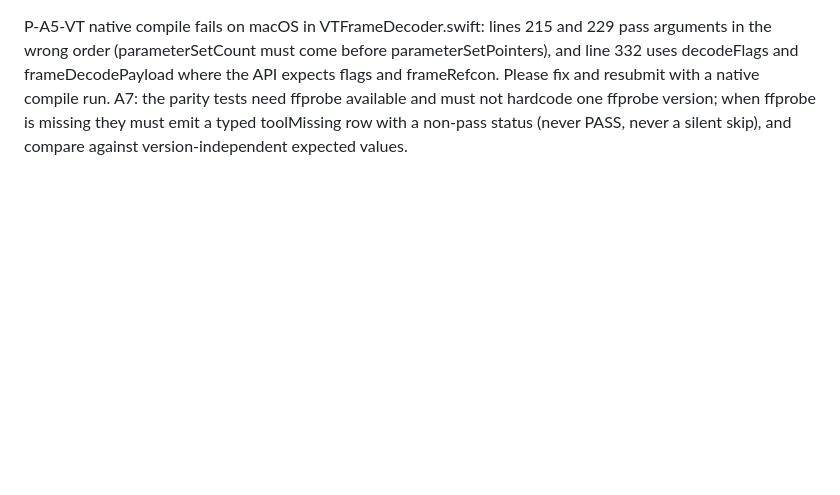
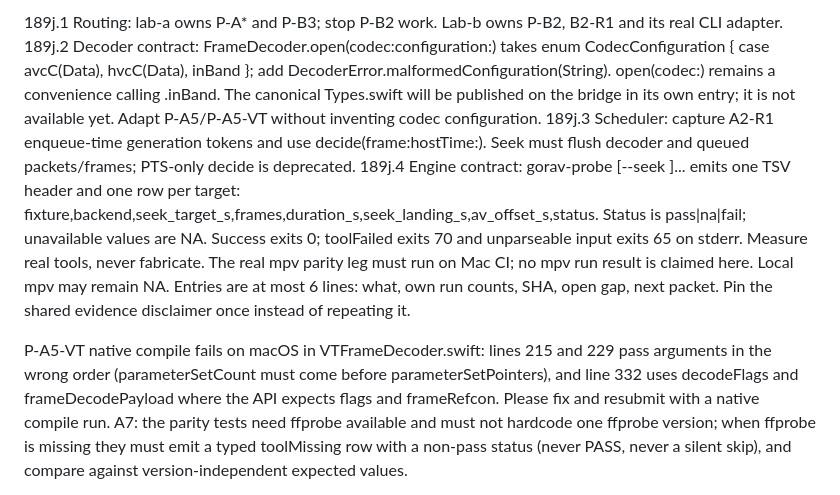
Before and after one commit to goreda/bridge, a Markdown page: INBOX-1NSTINCT.md, the part around the change. Drawn GitHub-style; blank space fills up the shorter version.

Commit message:
Publish 189j routing decoder scheduler and probe contracts to lab-a

```diff
--- a/INBOX-1NSTINCT.md
+++ b/INBOX-1NSTINCT.md
@@ -1,3 +1,9 @@
+189j.1 Routing: lab-a owns P-A* and P-B3; stop P-B2 work. Lab-b owns P-B2, B2-R1 and its real CLI adapter.
+189j.2 Decoder contract: FrameDecoder.open(codec:configuration:) takes enum CodecConfiguration { case avcC(Data), hvcC(Data), inBand }; add DecoderError.malformedConfiguration(String). open(codec:) remains a convenience calling .inBand. The canonical Types.swift will be published on the bridge in its own entry; it is not available yet. Adapt P-A5/P-A5-VT without inventing codec configuration.
+189j.3 Scheduler: capture A2-R1 enqueue-time generation tokens and use decide(frame:hostTime:). Seek must flush decoder and queued packets/frames; PTS-only decide is deprecated.
+189j.4 Engine contract: gorav-probe <file> [--seek <seconds>]... emits one TSV header and one row per target: fixture,backend,seek_target_s,frames,duration_s,seek_landing_s,av_offset_s,status. Status is pass|na|fail; unavailable values are NA. Success exits 0; toolFailed exits 70 and unparseable input exits 65 on stderr. Measure real tools, never fabricate. The real mpv parity leg must run on Mac CI; no mpv run result is claimed here. Local mpv may remain NA.
+Entries are at most 6 lines: what, own run counts, SHA, open gap, next packet. Pin the shared evidence disclaimer once instead of repeating it.
+
 P-A5-VT native compile fails on macOS in VTFrameDecoder.swift: lines 215 and 229 pass arguments in the wrong order (parameterSetCount must come before parameterSetPointers), and line 332 uses decodeFlags and frameDecodePayload where the API expects flags and frameRefcon. Please fix and resubmit with a native compile run.
 A7: the parity tests need ffprobe available and must not hardcode one ffprobe version; when ffprobe is missing they must emit a typed toolMissing row with a non-pass status (never PASS, never a silent skip), and compare against version-independent expected values.
 
```
